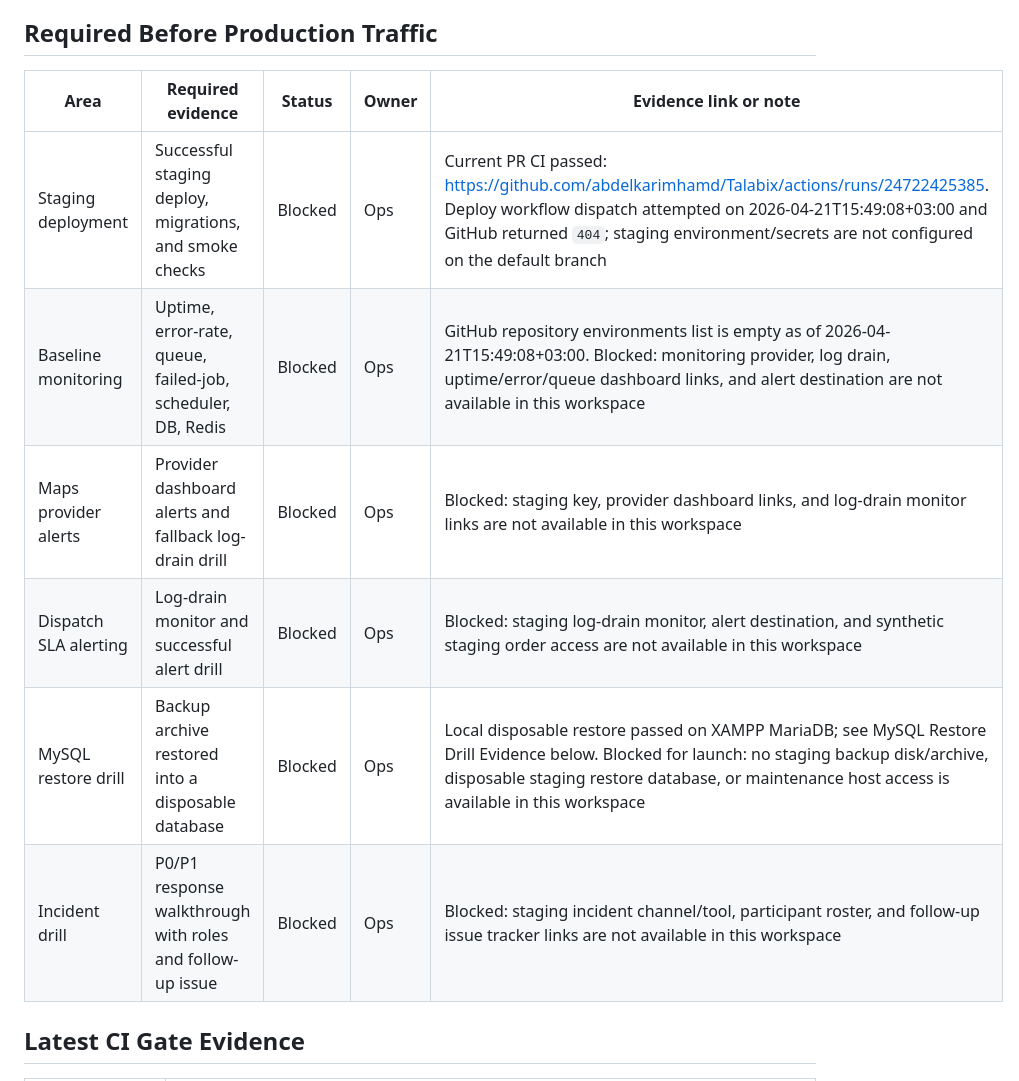
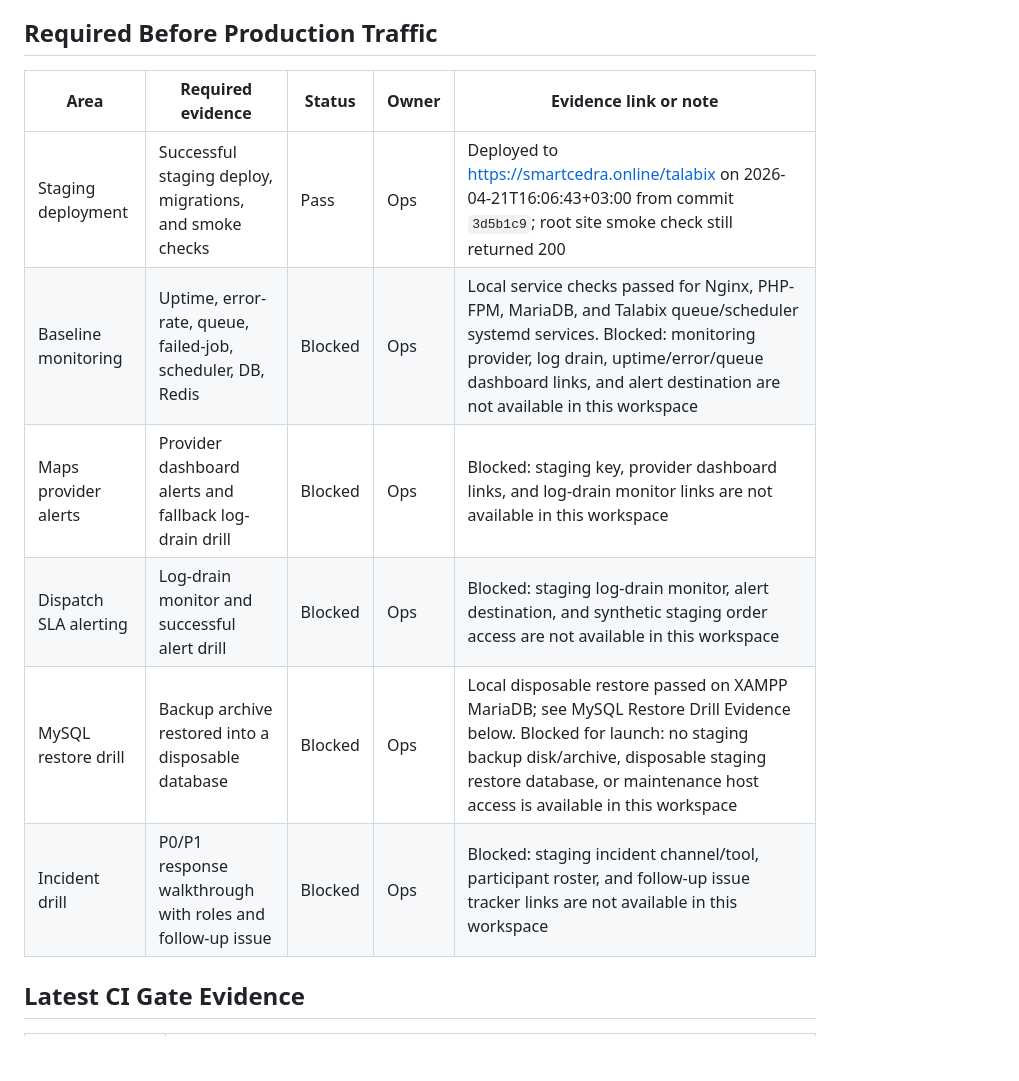
Before and after one commit to abdelkarimhamd/Talabix, a Markdown page: docs/ops/launch-evidence.md, the part around one of its changes. Drawn GitHub-style; blank space fills up the shorter version.

```diff
--- a/docs/ops/launch-evidence.md
+++ b/docs/ops/launch-evidence.md
@@ -4,14 +4,14 @@ This record is the source of truth for pre-launch operational proof. Keep raw se
 
 ## Required Before Production Traffic
 
-| Area                  | Required evidence                                           | Status  | Owner | Evidence link or note                                                                                                                                                                                                                                     |
-| --------------------- | ----------------------------------------------------------- | ------- | ----- | --------------------------------------------------------------------------------------------------------------------------------------------------------------------------------------------------------------------------------------------------------- |
-| Staging deployment    | Successful staging deploy, migrations, and smoke checks     | Blocked | Ops   | Current PR CI passed: https://github.com/abdelkarimhamd/Talabix/actions/runs/24722425385. Deploy workflow dispatch attempted on 2026-04-21T15:49:08+03:00 and GitHub returned `404`; staging environment/secrets are not configured on the default branch |
-| Baseline monitoring   | Uptime, error-rate, queue, failed-job, scheduler, DB, Redis | Blocked | Ops   | GitHub repository environments list is empty as of 2026-04-21T15:49:08+03:00. Blocked: monitoring provider, log drain, uptime/error/queue dashboard links, and alert destination are not available in this workspace                                      |
-| Maps provider alerts  | Provider dashboard alerts and fallback log-drain drill      | Blocked | Ops   | Blocked: staging key, provider dashboard links, and log-drain monitor links are not available in this workspace                                                                                                                                           |
-| Dispatch SLA alerting | Log-drain monitor and successful alert drill                | Blocked | Ops   | Blocked: staging log-drain monitor, alert destination, and synthetic staging order access are not available in this workspace                                                                                                                             |
-| MySQL restore drill   | Backup archive restored into a disposable database          | Blocked | Ops   | Local disposable restore passed on XAMPP MariaDB; see MySQL Restore Drill Evidence below. Blocked for launch: no staging backup disk/archive, disposable staging restore database, or maintenance host access is available in this workspace              |
-| Incident drill        | P0/P1 response walkthrough with roles and follow-up issue   | Blocked | Ops   | Blocked: staging incident channel/tool, participant roster, and follow-up issue tracker links are not available in this workspace                                                                                                                         |
+| Area                  | Required evidence                                           | Status  | Owner | Evidence link or note                                                                                                                                                                                                                         |
+| --------------------- | ----------------------------------------------------------- | ------- | ----- | --------------------------------------------------------------------------------------------------------------------------------------------------------------------------------------------------------------------------------------------- |
+| Staging deployment    | Successful staging deploy, migrations, and smoke checks     | Pass    | Ops   | Deployed to https://smartcedra.online/talabix on 2026-04-21T16:06:43+03:00 from commit `3d5b1c9`; root site smoke check still returned 200                                                                                                    |
+| Baseline monitoring   | Uptime, error-rate, queue, failed-job, scheduler, DB, Redis | Blocked | Ops   | Local service checks passed for Nginx, PHP-FPM, MariaDB, and Talabix queue/scheduler systemd services. Blocked: monitoring provider, log drain, uptime/error/queue dashboard links, and alert destination are not available in this workspace |
+| Maps provider alerts  | Provider dashboard alerts and fallback log-drain drill      | Blocked | Ops   | Blocked: staging key, provider dashboard links, and log-drain monitor links are not available in this workspace                                                                                                                               |
+| Dispatch SLA alerting | Log-drain monitor and successful alert drill                | Blocked | Ops   | Blocked: staging log-drain monitor, alert destination, and synthetic staging order access are not available in this workspace                                                                                                                 |
+| MySQL restore drill   | Backup archive restored into a disposable database          | Blocked | Ops   | Local disposable restore passed on XAMPP MariaDB; see MySQL Restore Drill Evidence below. Blocked for launch: no staging backup disk/archive, disposable staging restore database, or maintenance host access is available in this workspace  |
+| Incident drill        | P0/P1 response walkthrough with roles and follow-up issue   | Blocked | Ops   | Blocked: staging incident channel/tool, participant roster, and follow-up issue tracker links are not available in this workspace                                                                                                             |
 
 ## Latest CI Gate Evidence
 
```
Also changed, not shown: other parts of docs/ops/launch-evidence.md (+22 -13 lines).
